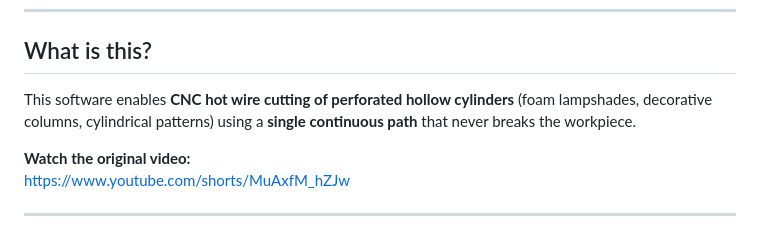
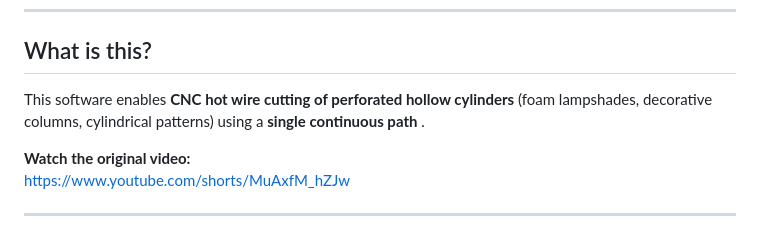
Before and after one commit to costycnc/Image-to-gcode-for-foam-styrofoam-cutter-costycnc-cm10, a Markdown page: README.md, the part around the change. Rendered like a GitHub page.

Commit message:
Update software description in README.md
Removed the phrase 'that never breaks the workpiece' from the description.

```diff
--- a/README.md
+++ b/README.md
@@ -12,7 +12,7 @@
 
 ## What is this?
 
-This software enables **CNC hot wire cutting of perforated hollow cylinders** (foam lampshades, decorative columns, cylindrical patterns) using a **single continuous path** that never breaks the workpiece.
+This software enables **CNC hot wire cutting of perforated hollow cylinders** (foam lampshades, decorative columns, cylindrical patterns) using a **single continuous path** .
 
 **Watch the original video:**
 https://www.youtube.com/shorts/MuAxfM_hZJw
```
